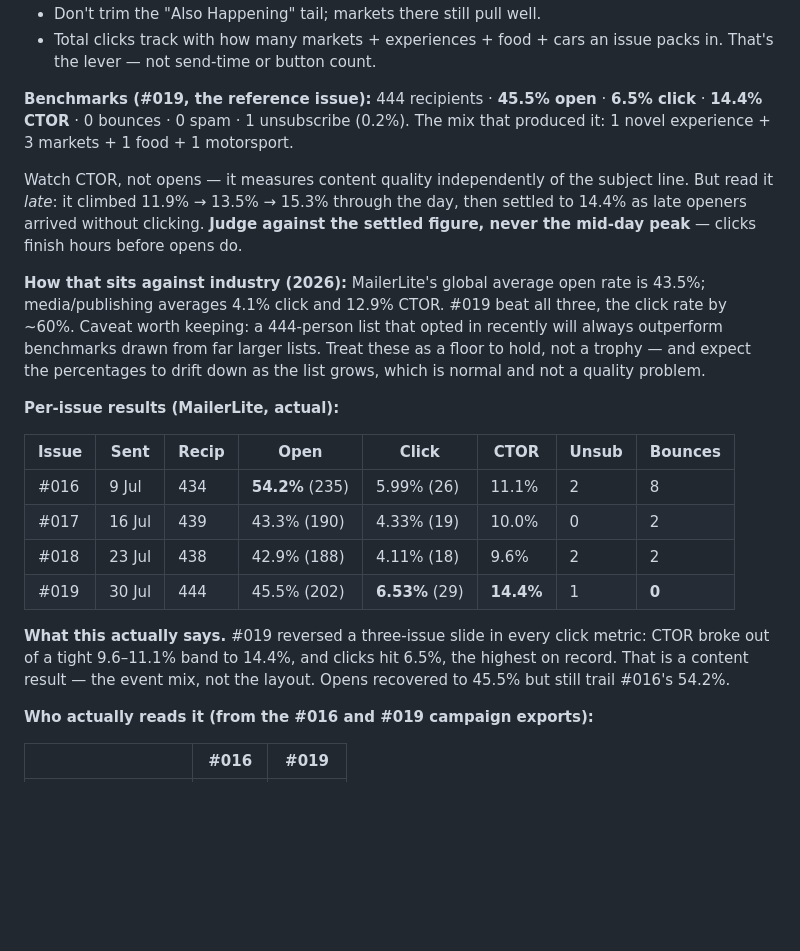
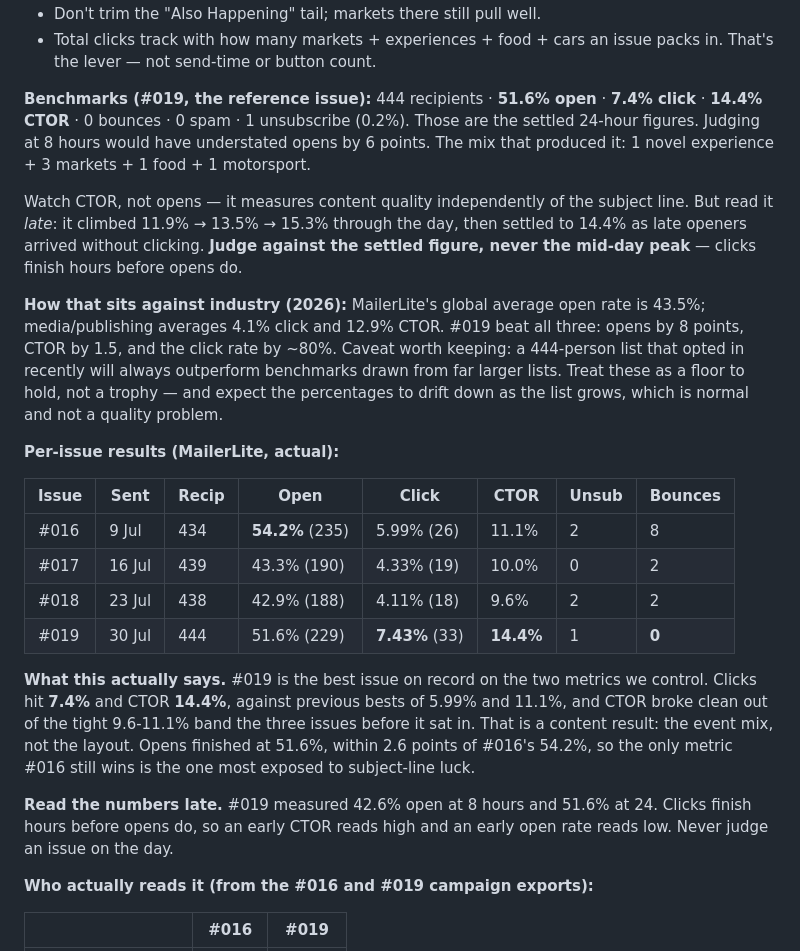
Before and after one commit to travislima/the-friendly-newsletter, a Markdown page: CLAUDE.md, the part around the change. Rendered like a GitHub page; blank space fills up the shorter version.

Commit message:
Update #019 benchmark to final 24-hour figures
Opens finished at 51.6% and clicks at 7.4%, not the 45.5%/6.5% recorded at
the 8-hour mark. Both are the best on record for clicks and CTOR, and opens
came within 2.6 points of #016.

Added the lesson that produced three corrections in a row: clicks finish
hours before opens do, so early readings overstate CTOR and understate open
rate. Judge an issue at 24 hours, not on the day.

Co-Authored-By: Claude Opus 4.8 <noreply@anthropic.com>
Claude-Session: https://claude.ai/code/session_01MVZPKNBhgNWJCSBXAvaHuq

```diff
--- a/CLAUDE.md
+++ b/CLAUDE.md
@@ -196,8 +196,10 @@ event TYPE drives clicks far more than where it sits in the layout.
 - Total clicks track with how many markets + experiences + food + cars an issue
   packs in. That's the lever — not send-time or button count.
 
-**Benchmarks (#019, the reference issue):** 444 recipients · **45.5% open** ·
-**6.5% click** · **14.4% CTOR** · 0 bounces · 0 spam · 1 unsubscribe (0.2%).
+**Benchmarks (#019, the reference issue):** 444 recipients · **51.6% open** ·
+**7.4% click** · **14.4% CTOR** · 0 bounces · 0 spam · 1 unsubscribe (0.2%).
+Those are the settled 24-hour figures. Judging at 8 hours would have
+understated opens by 6 points.
 The mix that produced it: 1 novel experience + 3 markets + 1 food + 1 motorsport.
 
 Watch CTOR, not opens — it measures content quality independently of the subject
@@ -207,7 +209,7 @@ settled figure, never the mid-day peak** — clicks finish hours before opens do
 
 **How that sits against industry (2026):** MailerLite's global average open rate
 is 43.5%; media/publishing averages 4.1% click and 12.9% CTOR. #019 beat all
-three, the click rate by ~60%. Caveat worth keeping: a 444-person list that opted
+three: opens by 8 points, CTOR by 1.5, and the click rate by ~80%. Caveat worth keeping: a 444-person list that opted
 in recently will always outperform benchmarks drawn from far larger lists. Treat
 these as a floor to hold, not a trophy — and expect the percentages to drift down
 as the list grows, which is normal and not a quality problem.
@@ -219,12 +221,18 @@ as the list grows, which is normal and not a quality problem.
 | #016 | 9 Jul  | 434 | **54.2%** (235) | 5.99% (26) | 11.1% | 2 | 8 |
 | #017 | 16 Jul | 439 | 43.3% (190) | 4.33% (19) | 10.0% | 0 | 2 |
 | #018 | 23 Jul | 438 | 42.9% (188) | 4.11% (18) | 9.6% | 2 | 2 |
-| #019 | 30 Jul | 444 | 45.5% (202) | **6.53%** (29) | **14.4%** | 1 | **0** |
+| #019 | 30 Jul | 444 | 51.6% (229) | **7.43%** (33) | **14.4%** | 1 | **0** |
 
-**What this actually says.** #019 reversed a three-issue slide in every click
-metric: CTOR broke out of a tight 9.6–11.1% band to 14.4%, and clicks hit 6.5%,
-the highest on record. That is a content result — the event mix, not the layout.
-Opens recovered to 45.5% but still trail #016's 54.2%.
+**What this actually says.** #019 is the best issue on record on the two
+metrics we control. Clicks hit **7.4%** and CTOR **14.4%**, against previous bests
+of 5.99% and 11.1%, and CTOR broke clean out of the tight 9.6-11.1% band the
+three issues before it sat in. That is a content result: the event mix, not the
+layout. Opens finished at 51.6%, within 2.6 points of #016's 54.2%, so the only
+metric #016 still wins is the one most exposed to subject-line luck.
+
+**Read the numbers late.** #019 measured 42.6% open at 8 hours and 51.6% at 24.
+Clicks finish hours before opens do, so an early CTOR reads high and an early
+open rate reads low. Never judge an issue on the day.
 
 **Who actually reads it (from the #016 and #019 campaign exports):**
 
```
